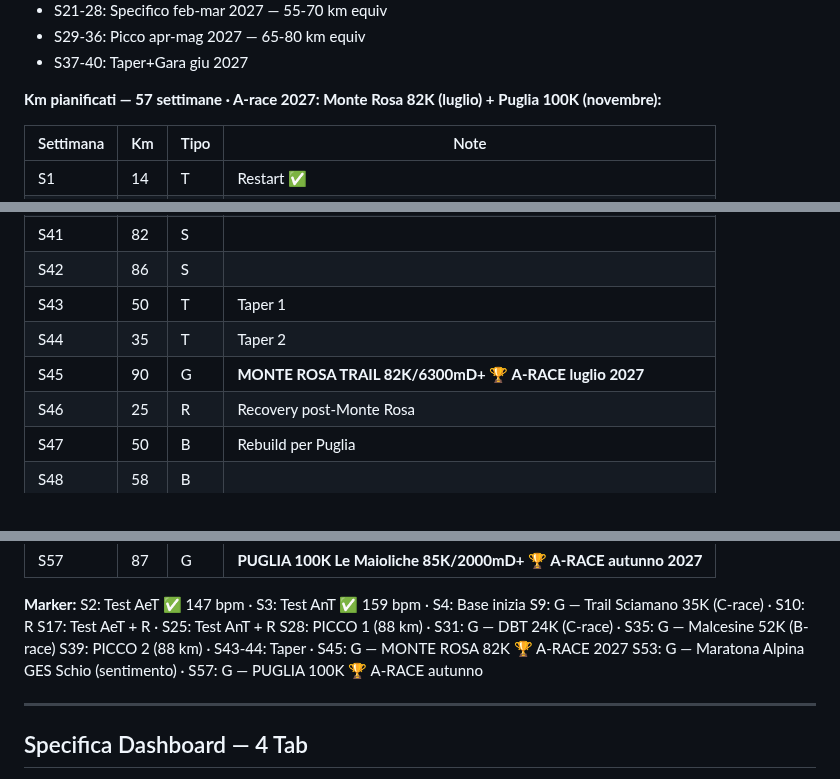
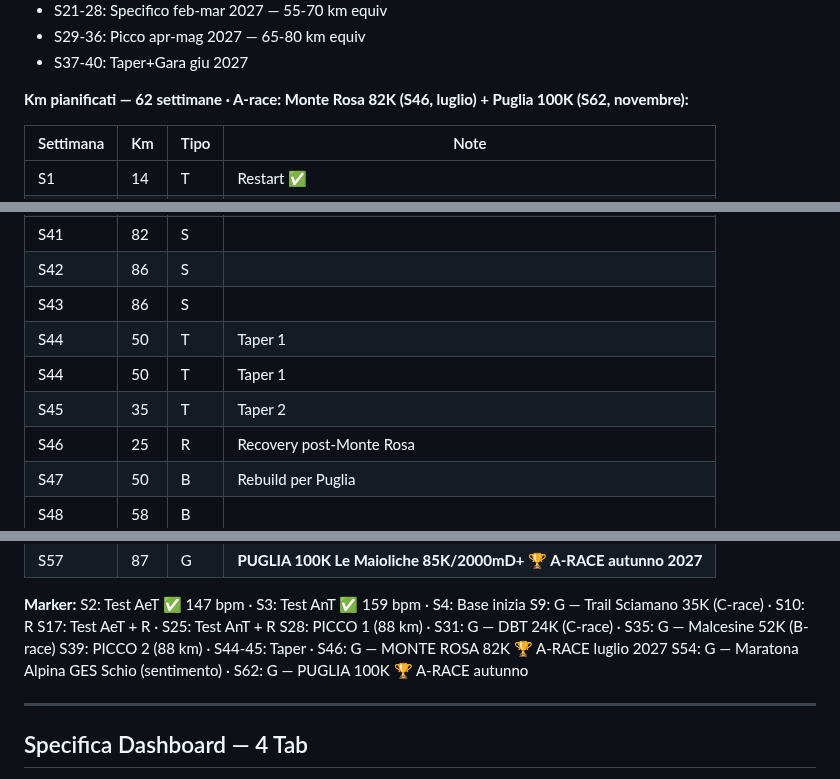
Before and after one commit to Leozardi92/allenamento, a Markdown page: contesto-allenamento.md, 3 parts joined by grey strips. Drawn GitHub-style.

Commit message:
Fix settimane: Monte Rosa S46 (non S45), Puglia S62 (non S57), 62 sett totali

```diff
--- a/contesto-allenamento.md
+++ b/contesto-allenamento.md
@@ -435,7 +435,7 @@ modo.
 - S29-36: Picco apr-mag 2027 — 65-80 km equiv
 - S37-40: Taper+Gara giu 2027
 
-**Km pianificati — 57 settimane · A-race 2027: Monte Rosa 82K (luglio) + Puglia 100K (novembre):**
+**Km pianificati — 62 settimane · A-race: Monte Rosa 82K (S46, luglio) + Puglia 100K (S62, novembre):**
 
 | Settimana | Km | Tipo | Note |
 |---|---|---|---|
@@ -481,9 +481,10 @@ modo.
 | S40 | 50 | R | Scarico |
 | S41 | 82 | S | |
 | S42 | 86 | S | |
-| S43 | 50 | T | Taper 1 |
-| S44 | 35 | T | Taper 2 |
-| S45 | 90 | G | **MONTE ROSA TRAIL 82K/6300mD+ 🏆 A-RACE luglio 2027** |
+| S43 | 86 | S | |
+| S44 | 50 | T | Taper 1 |
+| S44 | 50 | T | Taper 1 |
+| S45 | 35 | T | Taper 2 |
 | S46 | 25 | R | Recovery post-Monte Rosa |
 | S47 | 50 | B | Rebuild per Puglia |
 | S48 | 58 | B | |
@@ -502,8 +503,8 @@ S2: Test AeT ✅ 147 bpm · S3: Test AnT ✅ 159 bpm · S4: Base inizia
 S9: G — Trail Sciamano 35K (C-race) · S10: R
 S17: Test AeT + R · S25: Test AnT + R
 S28: PICCO 1 (88 km) · S31: G — DBT 24K (C-race) · S35: G — Malcesine 52K (B-race)
-S39: PICCO 2 (88 km) · S43-44: Taper · S45: G — MONTE ROSA 82K 🏆 A-RACE 2027
-S53: G — Maratona Alpina GES Schio (sentimento) · S57: G — PUGLIA 100K 🏆 A-RACE autunno
+S39: PICCO 2 (88 km) · S44-45: Taper · S46: G — MONTE ROSA 82K 🏆 A-RACE luglio 2027
+S54: G — Maratona Alpina GES Schio (sentimento) · S62: G — PUGLIA 100K 🏆 A-RACE autunno
 
 ---
 
```
